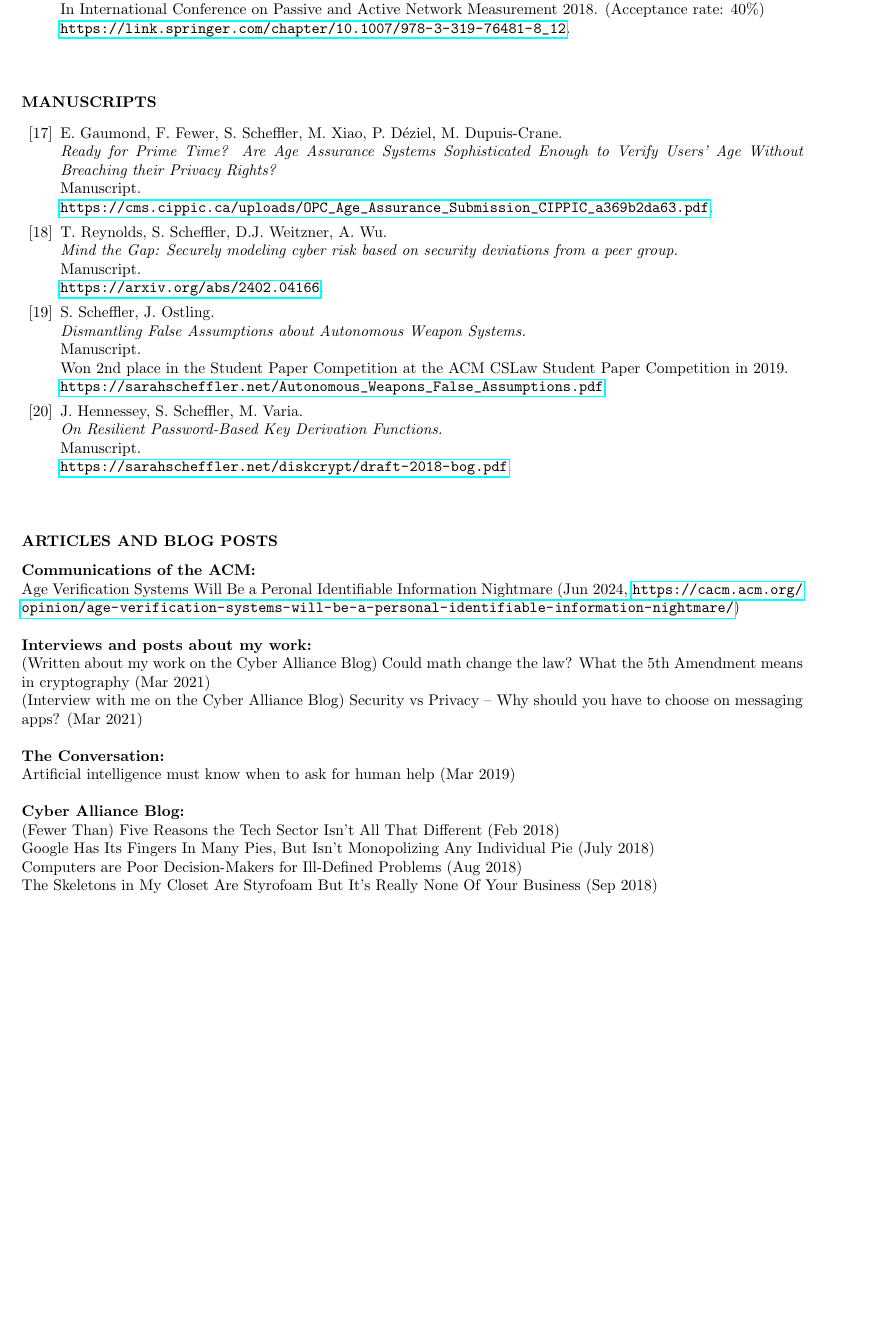
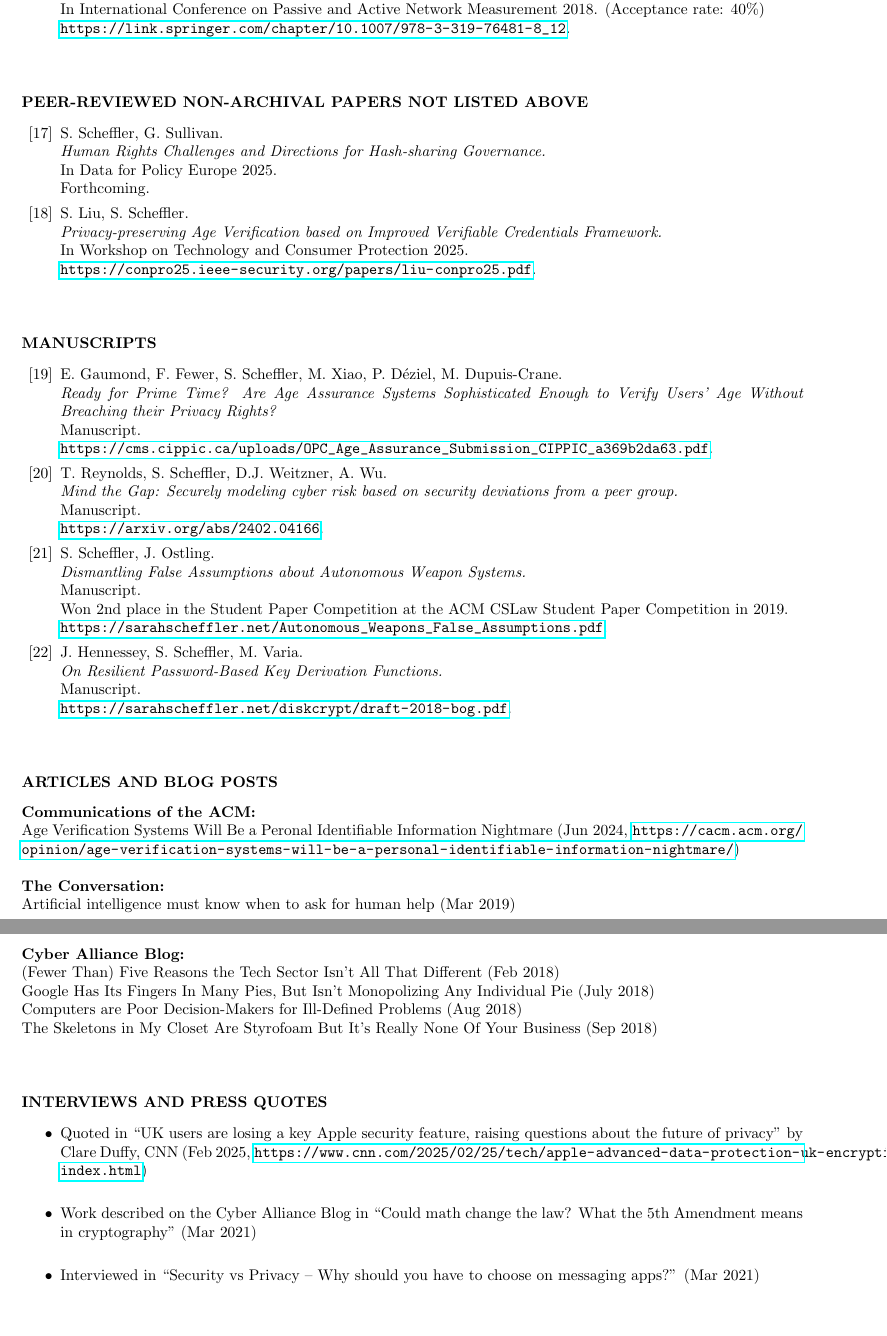
Before and after one commit to sarahscheffler/sarahscheffler-net, a LaTeX CV (cv-folder/cv.tex): part of page 3 of 6 before the commit and two parts of pages 3 and 4 of 6 after it, the two joined at a grey line, cut so that both start at the same text, the shorter picture padded with empty space. Compiled offline with pdfLaTeX.

Commit message:
updating cv

```diff
--- a/cv-folder/cv.tex
+++ b/cv-folder/cv.tex
@@ -175,6 +175,26 @@ In International Conference on Passive and Active Network Measurement 2018. (Acc
 \url{https://link.springer.com/chapter/10.1007/978-3-319-76481-8\_12}.
 \end{itemize}
 
+\section{PEER-REVIEWED NON-ARCHIVAL PAPERS NOT LISTED ABOVE}
+\vspace{0.25in}
+
+\edef\dfpgifct{[\arabic{citctr}]}\stepcounter{citctr}
+\edef\conproageverif{[\arabic{citctr}]}\stepcounter{citctr}
+
+\begin{itemize}
+\item[\dfpgifct] S.~Scheffler, G.~Sullivan. \\
+\emph{Human Rights Challenges and Directions for Hash-sharing Governance.} \\
+In Data for Policy Europe 2025. \\
+Forthcoming.
+
+\item[\conproageverif] S.~Liu, S.~Scheffler. \\
+\emph{Privacy-preserving Age Verification based on Improved Verifiable Credentials Framework.} \\
+In Workshop on Technology and Consumer Protection 2025. \\
+\url{https://conpro25.ieee-security.org/papers/liu-conpro25.pdf}.
+\end{itemize}
+
+
+
 \section{MANUSCRIPTS}
 \vspace{0.25in}
 
@@ -215,10 +235,6 @@ Manuscript.  \\
 \textbf{Communications of the ACM:} \\
     Age Verification Systems Will Be a Peronal Identifiable Information Nightmare (Jun 2024, \url{https://cacm.acm.org/opinion/age-verification-systems-will-be-a-personal-identifiable-information-nightmare/})
 
-\textbf{Interviews and posts about my work:} \\
-    (Written about my work on the Cyber Alliance Blog) Could math change the law? What the 5th Amendment means in cryptography (Mar 2021) \\
-    (Interview with me on the Cyber Alliance Blog) Security vs Privacy -- Why should you have to choose on messaging apps? (Mar 2021)
-
 \textbf{The Conversation:} \\
     Artificial intelligence must know when to ask for human help (Mar 2019)
 
@@ -229,10 +245,20 @@ Manuscript.  \\
     The Skeletons in My Closet Are Styrofoam But It's Really None Of Your Business (Sep 2018)
 
 
+\section{INTERVIEWS AND PRESS QUOTES}
+\vspace{0.25in}
+
+\begin{itemize}
+    \item Quoted in ``UK users are losing a key Apple security feature, raising questions about the future of privacy'' by Clare Duffy, CNN (Feb 2025,
+        \url{https://www.cnn.com/2025/02/25/tech/apple-advanced-data-protection-uk-encryption/index.html}) \\
+    %\item Interviewed by BU Debugged, titled, ``CS Research and Academia''' (Oct 2021) \\
+    \item Work described on the Cyber Alliance Blog in ``Could math change the law? What the 5th Amendment means in cryptography'' (Mar 2021) \\
+    \item Interviewed in ``Security vs Privacy -- Why should you have to choose on messaging apps?'' (Mar 2021)
+\end{itemize}
+
 \section{PUBLIC TALKS}
 \vspace{0.1in}
 Privacy Stories from our Everyday Lives -- Data Privacy Day at the Carnegie Library of Pittsburgh (Jan. 2025). \\
-
 
 \section{INVITED TALKS}
 \vspace{0.1in}
```
Also changed, not shown: cv-folder/cv.pdf, cv-folder/cv.tex (9 more changed lines).
